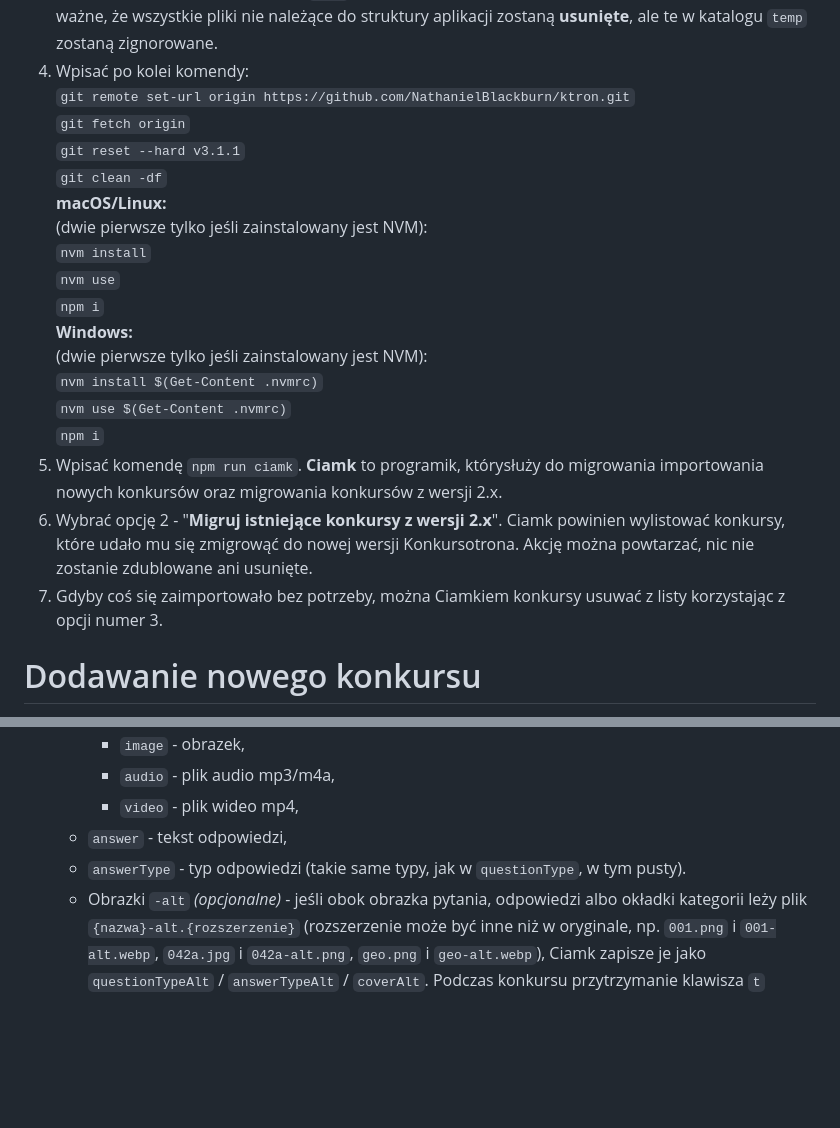
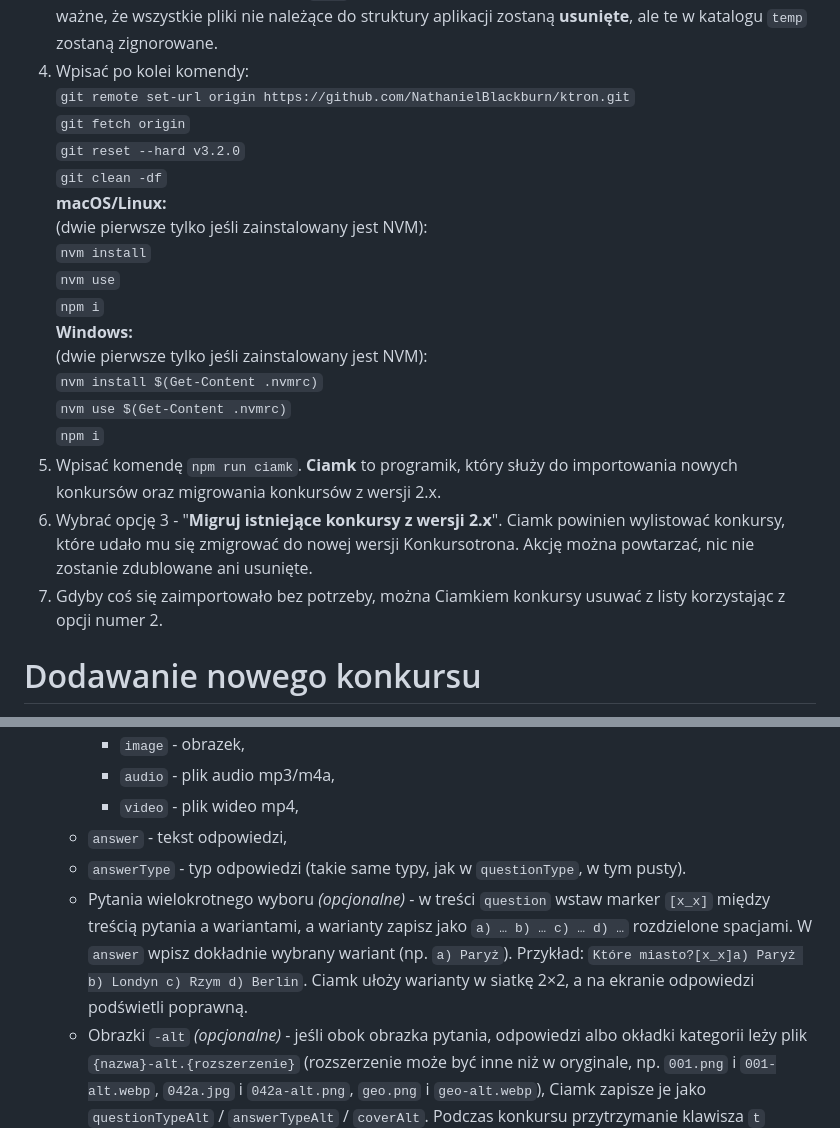
Before and after one commit to NathanielBlackburn/ktron, a Markdown page: README.md, 2 parts joined by grey strips. Rendered like a GitHub page; blank space fills up the shorter version.

```diff
--- a/README.md
+++ b/README.md
@@ -96,7 +99,7 @@ Instalacja nie jest wymagana, ale zalecana dla kompatybilności i później duż
 4. Wpisać po kolei komendy:
 `git remote set-url origin https://github.com/NathanielBlackburn/ktron.git`
 `git fetch origin`
-`git reset --hard v3.1.1`
+`git reset --hard v3.2.0`
 `git clean -df`
 **macOS/Linux:**
 (dwie pierwsze tylko jeśli zainstalowany jest NVM):
@@ -108,9 +111,9 @@ Instalacja nie jest wymagana, ale zalecana dla kompatybilności i później duż
 `nvm install $(Get-Content .nvmrc)`
 `nvm use $(Get-Content .nvmrc)`
 `npm i`
-5. Wpisać komendę `npm run ciamk`. **Ciamk** to programik, którysłuży do migrowania importowania nowych konkursów oraz migrowania konkursów z wersji 2.x.
-6. Wybrać opcję 2 - "**Migruj istniejące konkursy z wersji 2.x**". Ciamk powinien wylistować konkursy, które udało mu się zmigrowąć do nowej wersji Konkursotrona. Akcję można powtarzać, nic nie zostanie zdublowane ani usunięte.
-7. Gdyby coś się zaimportowało bez potrzeby, można Ciamkiem konkursy usuwać z listy korzystając z opcji numer 3.
+5. Wpisać komendę `npm run ciamk`. **Ciamk** to programik, który służy do importowania nowych konkursów oraz migrowania konkursów z wersji 2.x.
+6. Wybrać opcję 3 - "**Migruj istniejące konkursy z wersji 2.x**". Ciamk powinien wylistować konkursy, które udało mu się zmigrować do nowej wersji Konkursotrona. Akcję można powtarzać, nic nie zostanie zdublowane ani usunięte.
+7. Gdyby coś się zaimportowało bez potrzeby, można Ciamkiem konkursy usuwać z listy korzystając z opcji numer 2.
 
 # Dodawanie nowego konkursu
 1. W arkuszu Excela, z którego zrobiony będzie konkurs, należy użyć nagłówków kolumn:
@@ -123,6 +126,7 @@ Instalacja nie jest wymagana, ale zalecana dla kompatybilności i później duż
         * `video` - plik wideo mp4,
     * `answer` - tekst odpowiedzi,
     * `answerType` - typ odpowiedzi (takie same typy, jak w `questionType`, w tym pusty).
+    * Pytania wielokrotnego wyboru *(opcjonalne)* - w treści `question` wstaw marker `[x_x]` między treścią pytania a wariantami, a warianty zapisz jako `a) … b) … c) … d) …` rozdzielone spacjami. W `answer` wpisz dokładnie wybrany wariant (np. `a) Paryż`). Przykład: `Które miasto?[x_x]a) Paryż b) Londyn c) Rzym d) Berlin`. Ciamk ułoży warianty w siatkę 2×2, a na ekranie odpowiedzi podświetli poprawną.
     * Obrazki `-alt` *(opcjonalne)* - jeśli obok obrazka pytania, odpowiedzi albo okładki kategorii leży plik `{nazwa}-alt.{rozszerzenie}` (rozszerzenie może być inne niż w oryginale, np. `001.png` i `001-alt.webp`, `042a.jpg` i `042a-alt.png`, `geo.png` i `geo-alt.webp`), Ciamk zapisze je jako `questionTypeAlt` / `answerTypeAlt` / `coverAlt`. Podczas konkursu przytrzymanie klawisza `t` pokazuje ten obrazek; gdy altu nie ma, `t` nic nie zmienia.
     * `category` *(opcjonalna)* - kategoria pytania, wyświetlana podczas konkursu; wymagana dla pytań używanych w rundach tematycznych,
     * `categoryImage` *(opcjonalna)* - nazwa pliku grafiki kategorii (np. `literatura.png`) z `pytania/{kodKonkursu}/`; jeśli podana, zamiast tekstowej kategorii nad pytaniem wyświetlany jest ten obrazek (nad tekstem i mediami pytania),
```
Also changed, not shown: other parts of README.md (+36 -18 lines).
